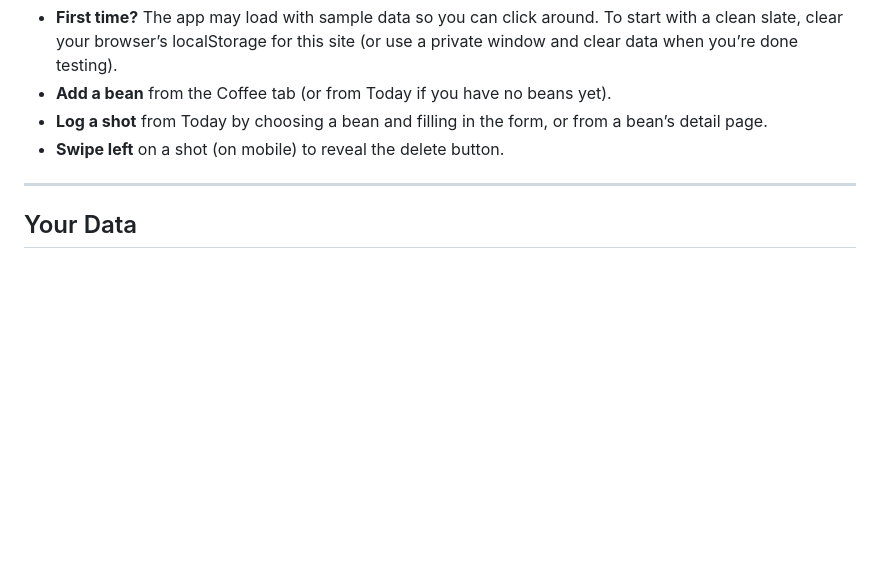
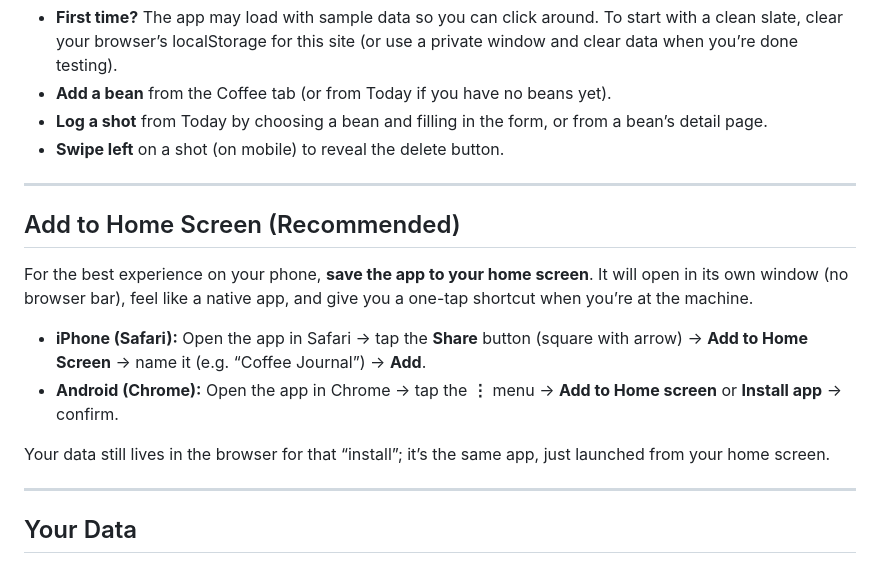
Before and after one commit to meltangonan/coffee, a Markdown page: README.md, the part around the change. Rendered like a GitHub page; blank space fills up the shorter version.

Commit message:
docs: update README

```diff
--- a/README.md
+++ b/README.md
@@ -56,6 +56,17 @@ If someone shared a link with you (e.g. GitHub Pages or a static host), open tha
 
 ---
 
+## Add to Home Screen (Recommended)
+
+For the best experience on your phone, **save the app to your home screen**. It will open in its own window (no browser bar), feel like a native app, and give you a one-tap shortcut when you’re at the machine.
+
+- **iPhone (Safari):** Open the app in Safari → tap the **Share** button (square with arrow) → **Add to Home Screen** → name it (e.g. “Coffee Journal”) → **Add**.
+- **Android (Chrome):** Open the app in Chrome → tap the **⋮** menu → **Add to Home screen** or **Install app** → confirm.
+
+Your data still lives in the browser for that “install”; it’s the same app, just launched from your home screen.
+
+---
+
 ## Your Data
 
 Everything is stored in your browser’s **localStorage**. There is no server, no account, and no cloud sync. Data stays on the device you’re using.
```
